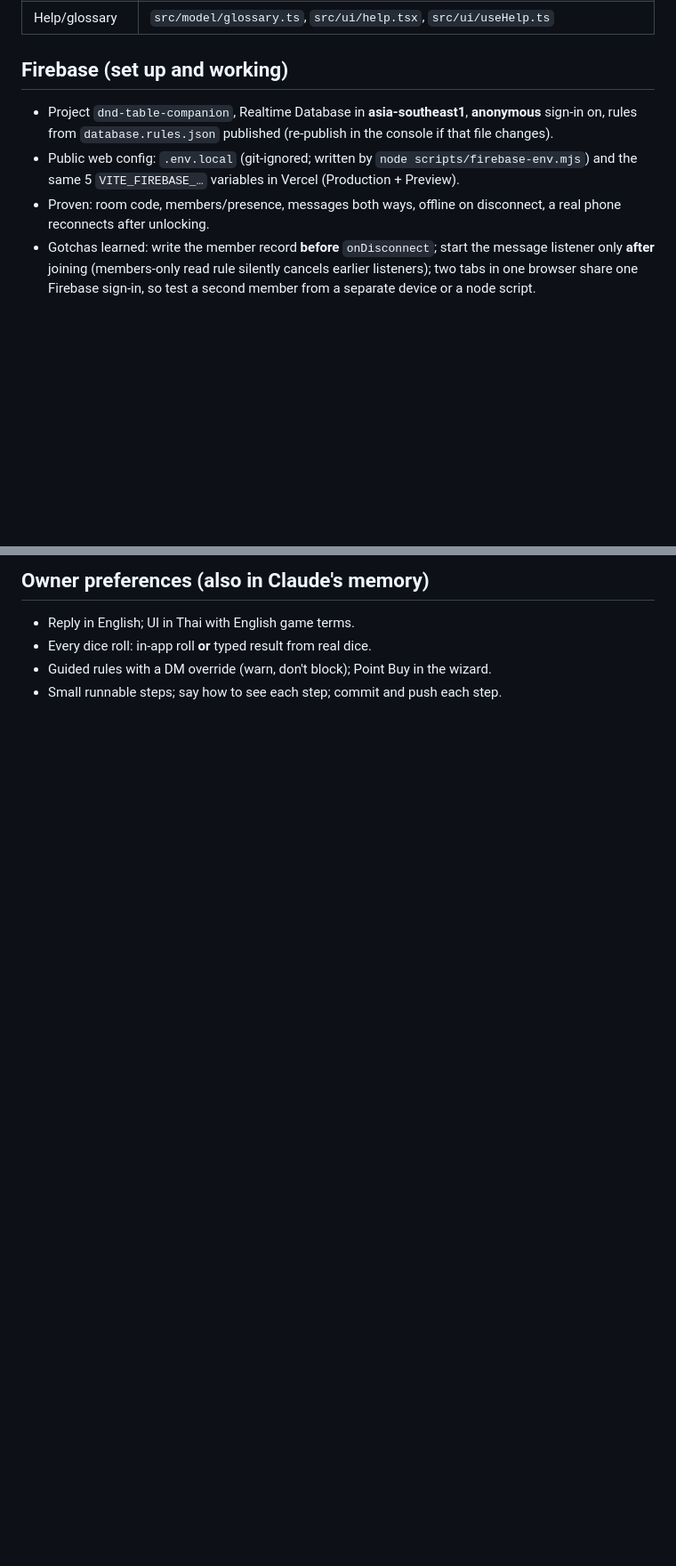
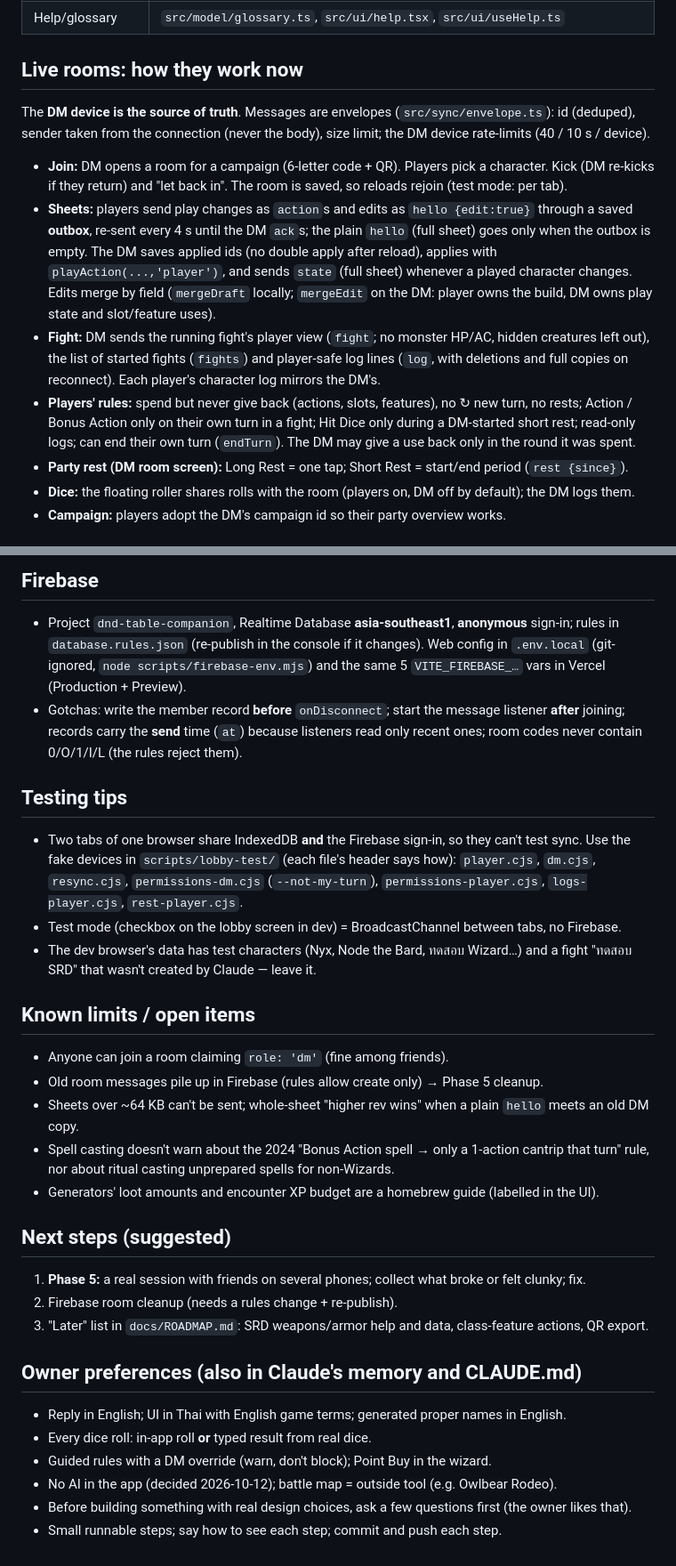
Before and after one commit to Strongfinger/dnd-table-companion, a Markdown page: docs/HANDOFF.md, 2 parts joined by grey strips. Shown at 89% size. Rendered like a GitHub page; blank space fills up the shorter version.

```diff
--- a/docs/HANDOFF.md
+++ b/docs/HANDOFF.md
@@ -30,13 +34,22 @@
 | Help/glossary | `src/model/glossary.ts`, `src/ui/help.tsx`, `src/ui/useHelp.ts` |
 
-## Firebase (set up and working)
-- Project `dnd-table-companion`, Realtime Database in **asia-southeast1**, **anonymous** sign-in on,
-  rules from `database.rules.json` published (re-publish in the console if that file changes).
-- Public web config: `.env.local` (git-ignored; written by `node scripts/firebase-env.mjs`) and
-  the same 5 `VITE_FIREBASE_…` variables in Vercel (Production + Preview).
-- Proven: room code, members/presence, messages both ways, offline on disconnect, a real phone
-  reconnects after unlocking.
-- Gotchas learned: write the member record **before** `onDisconnect`; start the message listener
-  only **after** joining (members-only read rule silently cancels earlier listeners); two tabs in one
-  browser share one Firebase sign-in, so test a second member from a separate device or a node script.
+## Live rooms: how they work now
+The **DM device is the source of truth**. Messages are envelopes (`src/sync/envelope.ts`): id (deduped),
+sender taken from the connection (never the body), size limit; the DM device rate-limits (40 / 10 s / device).
+- **Join:** DM opens a room for a campaign (6-letter code + QR). Players pick a character. Kick (DM re-kicks if
+  they return) and "let back in". The room is saved, so reloads rejoin (test mode: per tab).
+- **Sheets:** players send play changes as `action`s and edits as `hello {edit:true}` through a saved **outbox**,
+  re-sent every 4 s until the DM `ack`s; the plain `hello` (full sheet) goes only when the outbox is empty.
+  The DM saves applied ids (no double apply after reload), applies with `playAction(...,'player')`, and sends
+  `state` (full sheet) whenever a played character changes. Edits merge by field (`mergeDraft` locally;
+  `mergeEdit` on the DM: player owns the build, DM owns play state and slot/feature uses).
+- **Fight:** DM sends the running fight's player view (`fight`; no monster HP/AC, hidden creatures left out),
+  the list of started fights (`fights`) and player-safe log lines (`log`, with deletions and full copies on
+  reconnect). Each player's character log mirrors the DM's.
+- **Players' rules:** spend but never give back (actions, slots, features), no ↻ new turn, no rests; Action /
+  Bonus Action only on their own turn in a fight; Hit Dice only during a DM-started short rest; read-only
+  logs; can end their own turn (`endTurn`). The DM may give a use back only in the round it was spent.
+- **Party rest (DM room screen):** Long Rest = one tap; Short Rest = start/end period (`rest {since}`).
+- **Dice:** the floating roller shares rolls with the room (players on, DM off by default); the DM logs them.
+- **Campaign:** players adopt the DM's campaign id so their party overview works.
 
@@ -120,6 +63,37 @@
 
-## Owner preferences (also in Claude's memory)
-- Reply in English; UI in Thai with English game terms.
+## Firebase
+- Project `dnd-table-companion`, Realtime Database **asia-southeast1**, **anonymous** sign-in; rules in
+  `database.rules.json` (re-publish in the console if it changes). Web config in `.env.local` (git-ignored,
+  `node scripts/firebase-env.mjs`) and the same 5 `VITE_FIREBASE_…` vars in Vercel (Production + Preview).
+- Gotchas: write the member record **before** `onDisconnect`; start the message listener **after** joining;
+  records carry the **send** time (`at`) because listeners read only recent ones; room codes never contain
+  0/O/1/I/L (the rules reject them).
+
+## Testing tips
+- Two tabs of one browser share IndexedDB **and** the Firebase sign-in, so they can't test sync. Use the
+  fake devices in `scripts/lobby-test/` (each file's header says how): `player.cjs`, `dm.cjs`, `resync.cjs`,
+  `permissions-dm.cjs` (`--not-my-turn`), `permissions-player.cjs`, `logs-player.cjs`, `rest-player.cjs`.
+- Test mode (checkbox on the lobby screen in dev) = BroadcastChannel between tabs, no Firebase.
+- The dev browser's data has test characters (Nyx, Node the Bard, ทดสอบ Wizard…) and a fight
+  "ทดสอบ SRD" that wasn't created by Claude — leave it.
+
+## Known limits / open items
+- Anyone can join a room claiming `role: 'dm'` (fine among friends).
+- Old room messages pile up in Firebase (rules allow create only) → Phase 5 cleanup.
+- Sheets over ~64 KB can't be sent; whole-sheet "higher rev wins" when a plain `hello` meets an old DM copy.
+- Spell casting doesn't warn about the 2024 "Bonus Action spell → only a 1-action cantrip that turn" rule,
+  nor about ritual casting unprepared spells for non-Wizards.
+- Generators' loot amounts and encounter XP budget are a homebrew guide (labelled in the UI).
+
+## Next steps (suggested)
+1. **Phase 5:** a real session with friends on several phones; collect what broke or felt clunky; fix.
+2. Firebase room cleanup (needs a rules change + re-publish).
+3. "Later" list in `docs/ROADMAP.md`: SRD weapons/armor help and data, class-feature actions, QR export.
+
+## Owner preferences (also in Claude's memory and CLAUDE.md)
+- Reply in English; UI in Thai with English game terms; generated proper names in English.
 - Every dice roll: in-app roll **or** typed result from real dice.
 - Guided rules with a DM override (warn, don't block); Point Buy in the wizard.
+- No AI in the app (decided 2026-10-12); battle map = outside tool (e.g. Owlbear Rodeo).
+- Before building something with real design choices, ask a few questions first (the owner likes that).
 - Small runnable steps; say how to see each step; commit and push each step.
```
Also changed, not shown: other parts of docs/HANDOFF.md (+35 -101 lines).
